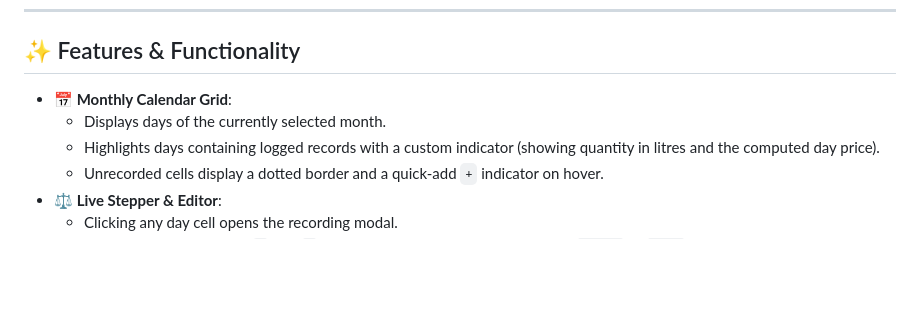
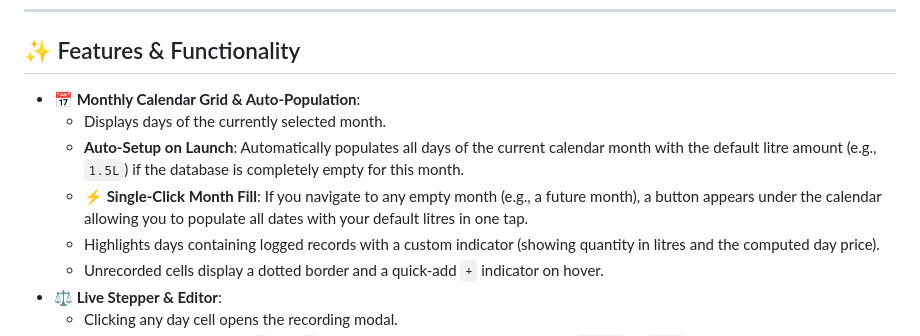
Before and after one commit to rajeshdave/Tracker, a Markdown page: README.md, the part around the change. GitHub-like rendering; blank space fills up the shorter version.

Commit message:
Update README.md and gemini.md to document auto-setup on launch and single-click month fill

```diff
--- a/README.md
+++ b/README.md
@@ -24,8 +24,10 @@ Since this is built with standard web technologies (HTML, CSS, and Vanilla JavaS
 
 ## ✨ Features & Functionality
 
-*   **📅 Monthly Calendar Grid**:
+*   **📅 Monthly Calendar Grid & Auto-Population**:
     *   Displays days of the currently selected month.
+    *   **Auto-Setup on Launch**: Automatically populates all days of the current calendar month with the default litre amount (e.g., `1.5L`) if the database is completely empty for this month.
+    *   **⚡ Single-Click Month Fill**: If you navigate to any empty month (e.g., a future month), a button appears under the calendar allowing you to populate all dates with your default litres in one tap.
     *   Highlights days containing logged records with a custom indicator (showing quantity in litres and the computed day price).
     *   Unrecorded cells display a dotted border and a quick-add `+` indicator on hover.
 *   **⚖️ Live Stepper & Editor**:
```
Also changed, not shown: gemini.md (+3 -1 lines).
